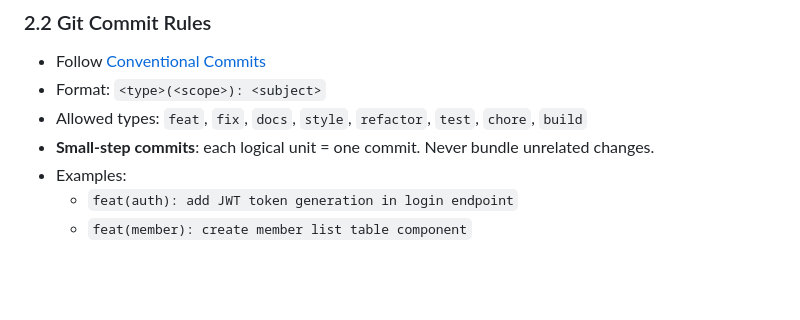
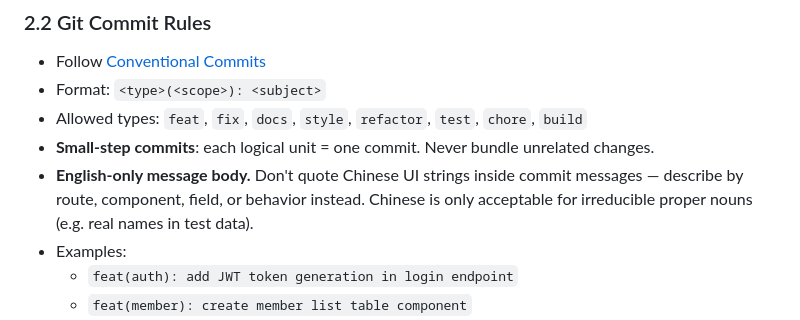
Before and after one commit to Harrykuo1/pyweb, a Markdown page: CLAUDE.md, the part around the change. Rendered like a GitHub page; blank space fills up the shorter version.

Commit message:
docs(claude): require English-only commit message bodies
Tighten section 2.2: don't quote Chinese UI strings in commit
messages. Describe by route/component/field/behavior; Chinese is
reserved for irreducible proper nouns.

Co-Authored-By: Claude Opus 4.7 (1M context) <noreply@anthropic.com>

```diff
--- a/CLAUDE.md
+++ b/CLAUDE.md
@@ -31,6 +31,7 @@ A community member management website that records member profiles and internshi
 - Format: `<type>(<scope>): <subject>`
 - Allowed types: `feat`, `fix`, `docs`, `style`, `refactor`, `test`, `chore`, `build`
 - **Small-step commits**: each logical unit = one commit. Never bundle unrelated changes.
+- **English-only message body.** Don't quote Chinese UI strings inside commit messages — describe by route, component, field, or behavior instead. Chinese is only acceptable for irreducible proper nouns (e.g. real names in test data).
 - Examples:
   - `feat(auth): add JWT token generation in login endpoint`
   - `feat(member): create member list table component`
```
